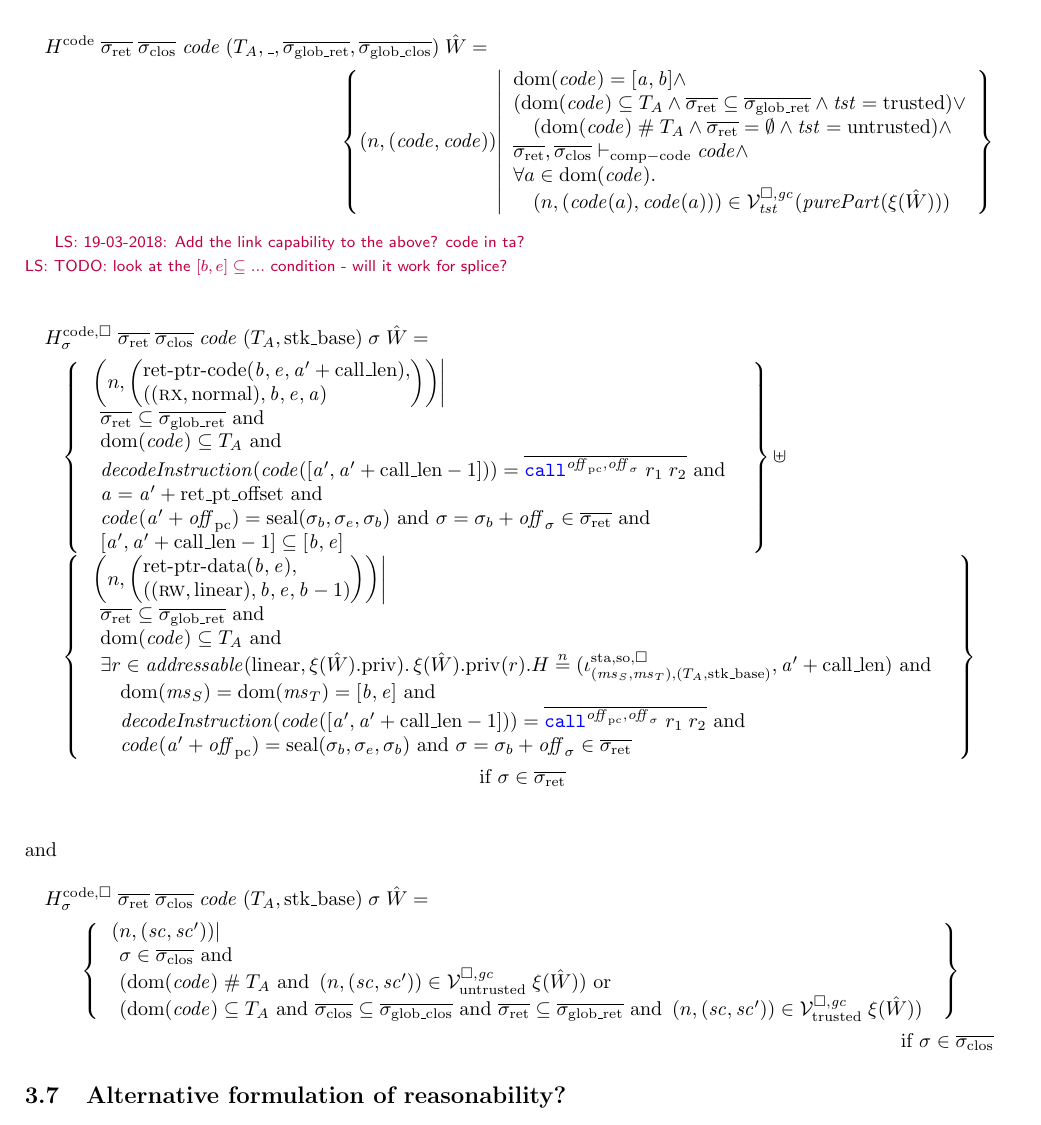
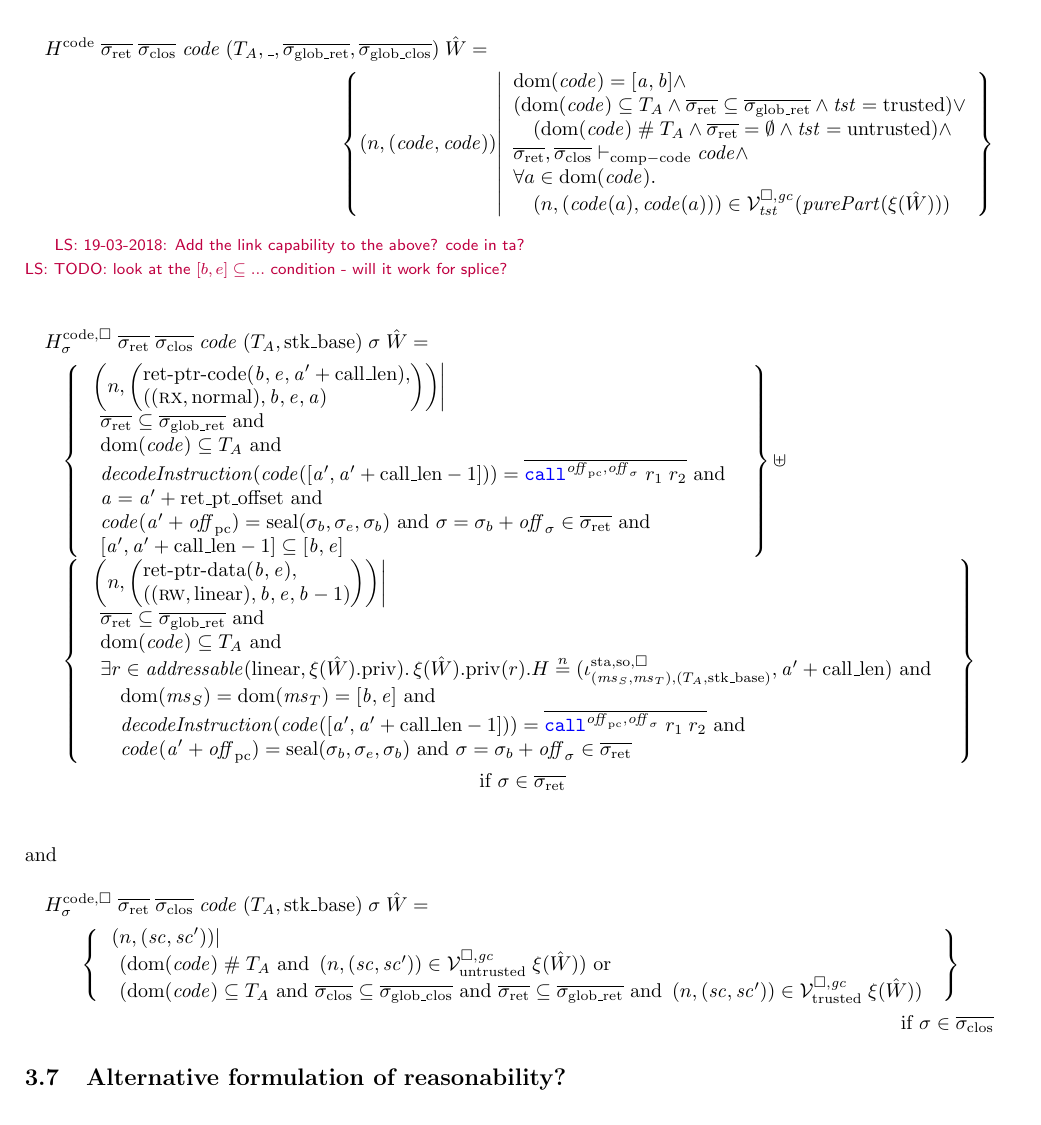
Before and after one commit to dominiquedevriese/capability-machine-reasoning-on-paper, a LaTeX document (fully-abstract-comp/technical-report.tex): part of page 26 of 69, cut so that both start at the same text. Compiled offline with pdfLaTeX.

Commit message:
Latex fix, remove duplicate requirement.

```diff
--- a/fully-abstract-comp/technical-report.tex
+++ b/fully-abstract-comp/technical-report.tex
@@ -2365,7 +2365,6 @@ and
     \begin{array}{l}
 \left. \npair{(\vsc, \vsc' )} \middle| \right. \\
       \begin{array}{l}
-        \sigma \in \sigcloss \tand\\
         (\dom(\code) \mathrel{\#} \ta \tand \npair{(\vsc,\vsc')} \in \lrv \; \xi(\hat{W})) \tor\\
         (\dom(\code) \subseteq \ta \tand \sigcloss \subseteq \gsigcloss \tand \sigrets \subseteq \gsigrets \tand \npair{(\vsc,\vsc')} \in \lrvtrusted \; \xi(\hat{W}))
       \end{array}
```
Also changed, not shown: fully-abstract-comp/technical-report.tex (2 more changed lines).
